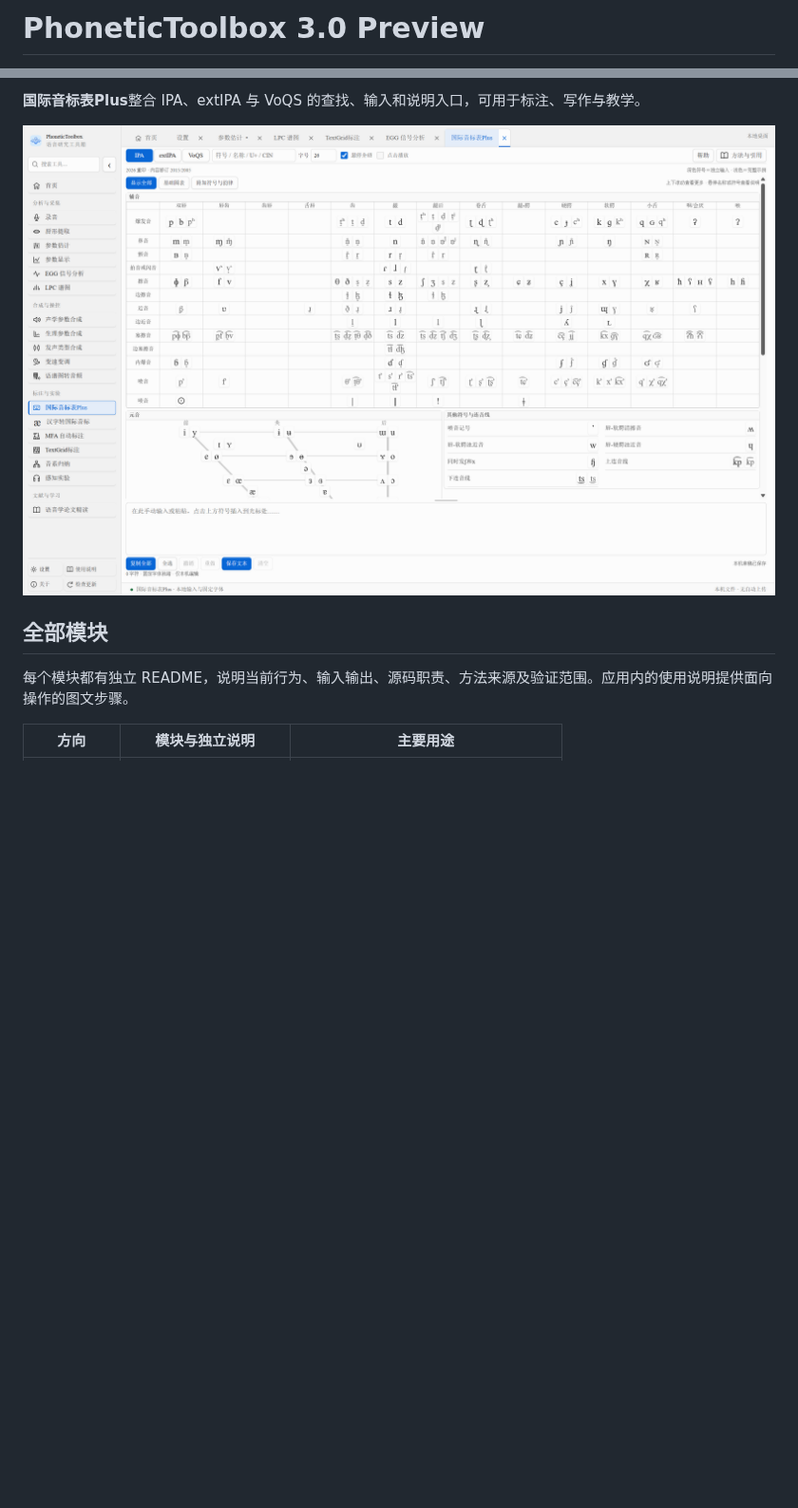
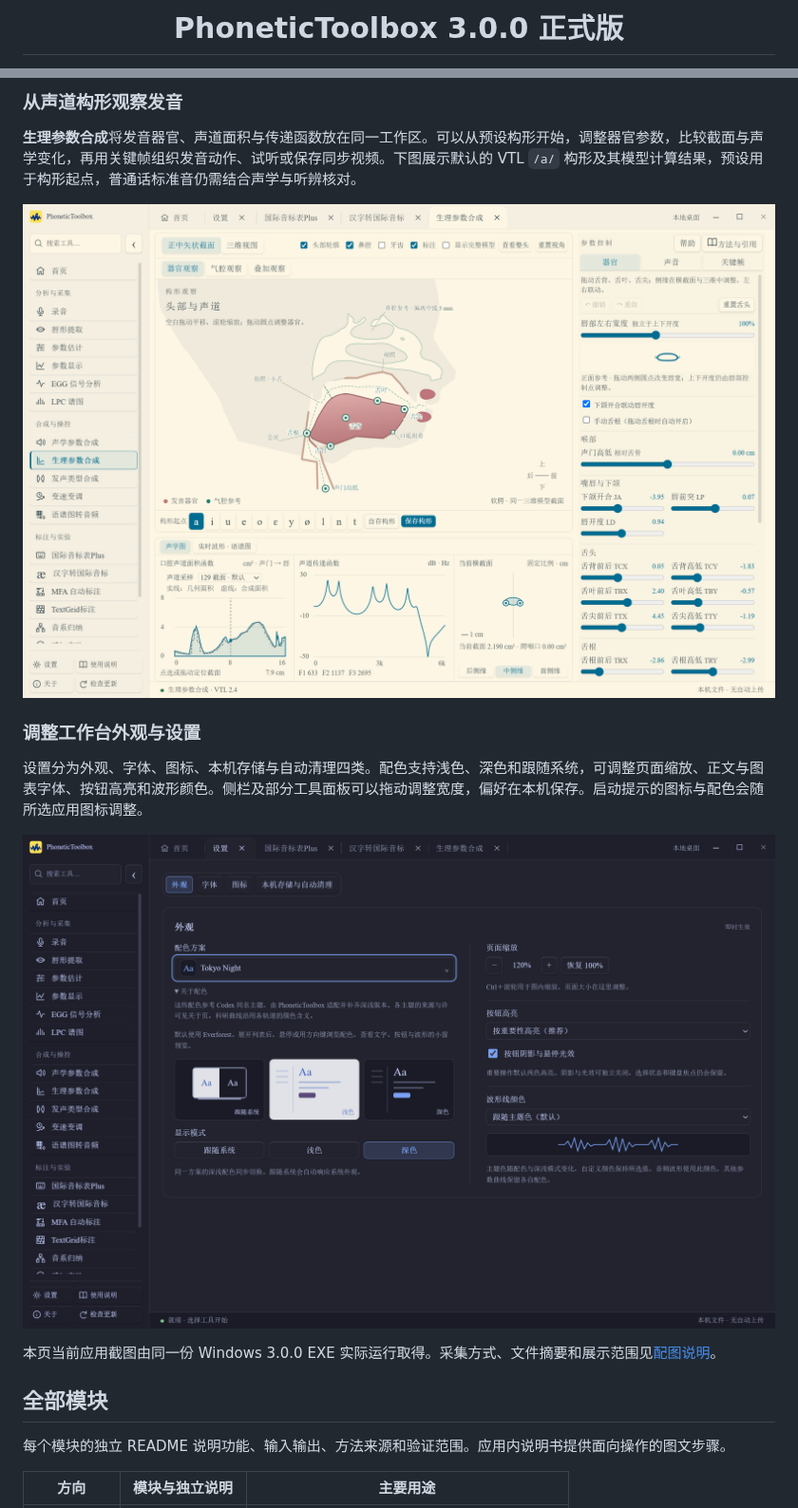
Before and after one commit to Nephelium/PhoneticToolbox, a Markdown page: README.md, 2 parts joined by grey strips. Shown at 95% size. Rendered like a GitHub page; pictures changed too: docs/assets/readme/release-300-settings.png (added), docs/assets/readme/release-300-vocal.png (added); folded sections open; blank space fills up the shorter version.

```diff
--- a/README.md
+++ b/README.md
@@ -1,2 +1,2 @@
-# PhoneticToolbox 3.0 Preview
+<h1 align="center">PhoneticToolbox 3.0.0 正式版</h1>
 
@@ -51,13 +64,21 @@ PhoneticToolbox 面向语言学、实验语音学的研究与教学。18 个工
 
-**国际音标表Plus**整合 IPA、extIPA 与 VoQS 的查找、输入和说明入口，可用于标注、写作与教学。
+### 从声道构形观察发音
 
-![国际音标表Plus 的交互音标表](docs/assets/readme/ipa-chart.png)
+**生理参数合成**将发音器官、声道面积与传递函数放在同一工作区。可以从预设构形开始，调整器官参数，比较截面与声学变化，再用关键帧组织发音动作、试听或保存同步视频。下图展示默认的 VTL `/a/` 构形及其模型计算结果，预设用于构形起点，普通话标准音仍需结合声学与听辨核对。
 
-</details>
+![PhoneticToolbox 3.0.0 的生理参数合成，展示默认声道构形、面积函数、传递函数和器官参数](docs/assets/readme/release-300-vocal.png)
+
+### 调整工作台外观与设置
+
+设置分为外观、字体、图标、本机存储与自动清理四类。配色支持浅色、深色和跟随系统，可调整页面缩放、正文与图表字体、按钮高亮和波形颜色。侧栏及部分工具面板可以拖动调整宽度，偏好在本机保存。启动提示的图标与配色会随所选应用图标调整。
+
+![PhoneticToolbox 3.0.0 的外观设置，展示配色、深浅模式、页面缩放与波形颜色](docs/assets/readme/release-300-settings.png)
+
+本页当前应用截图由同一份 Windows 3.0.0 EXE 实际运行取得。采集方式、文件摘要和展示范围见[配图说明](docs/assets/readme/README.md)。
 
 ## 全部模块
 
-每个模块都有独立 README，说明当前行为、输入输出、源码职责、方法来源及验证范围。应用内的使用说明提供面向操作的图文步骤。
+每个模块的独立 README 说明功能、输入输出、方法来源和验证范围。应用内说明书提供面向操作的图文步骤。
 
 | 方向 | 模块与独立说明 | 主要用途 |
 | --- | --- | --- |
```
Also changed, not shown: other parts of README.md (+74 -76 lines), docs/testing/github-readme.md (+35 -34 lines), docs/testing/release-3.0.0-publish.md (added, +84 -0 lines), docs/testing/windows-current-release.md (+31 -24 lines), docs/assets/readme/release-300-home.png (added), docs/assets/readme/release-300-ipa.png (added), docs/assets/readme/release-300-mandarin.png (added), 3 other files.
